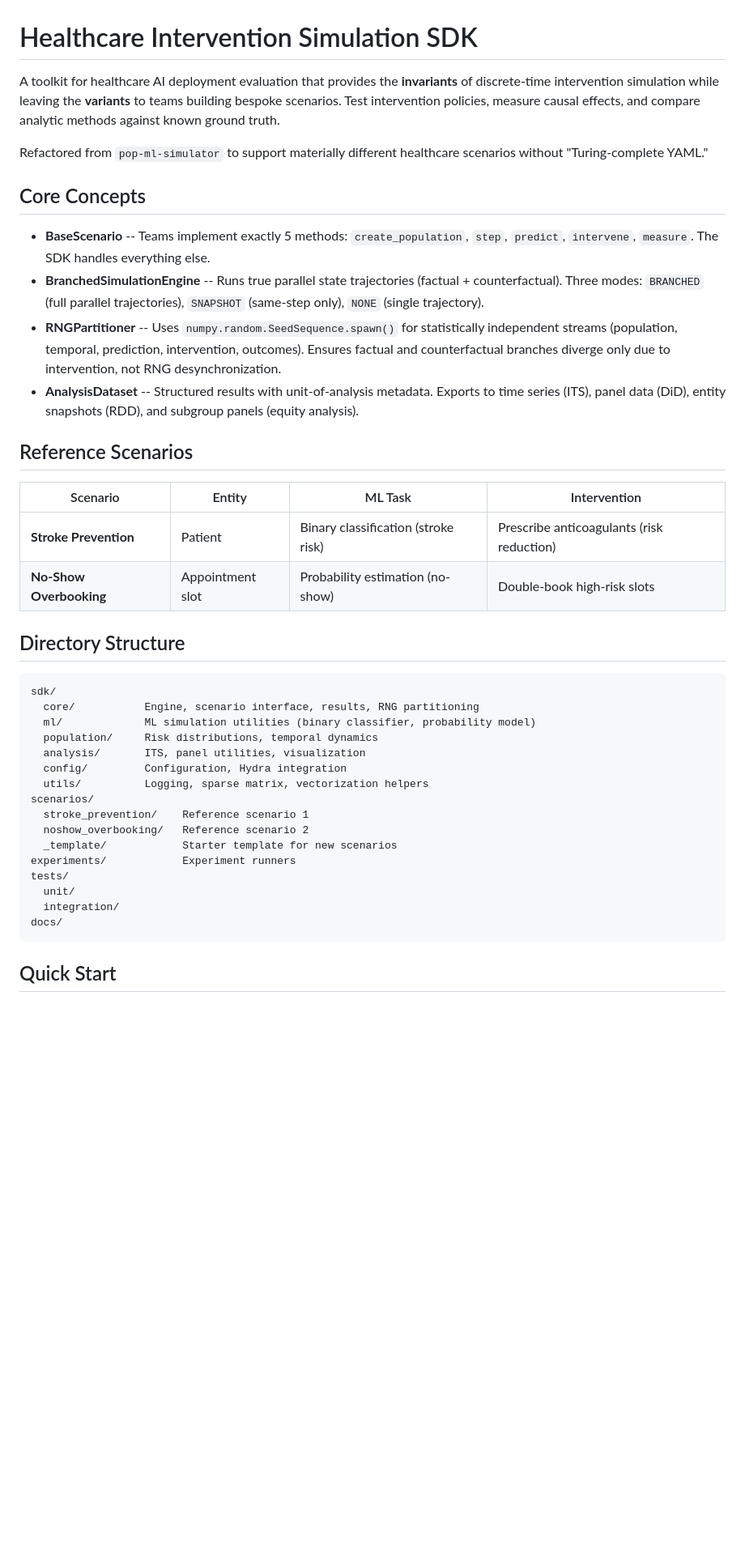
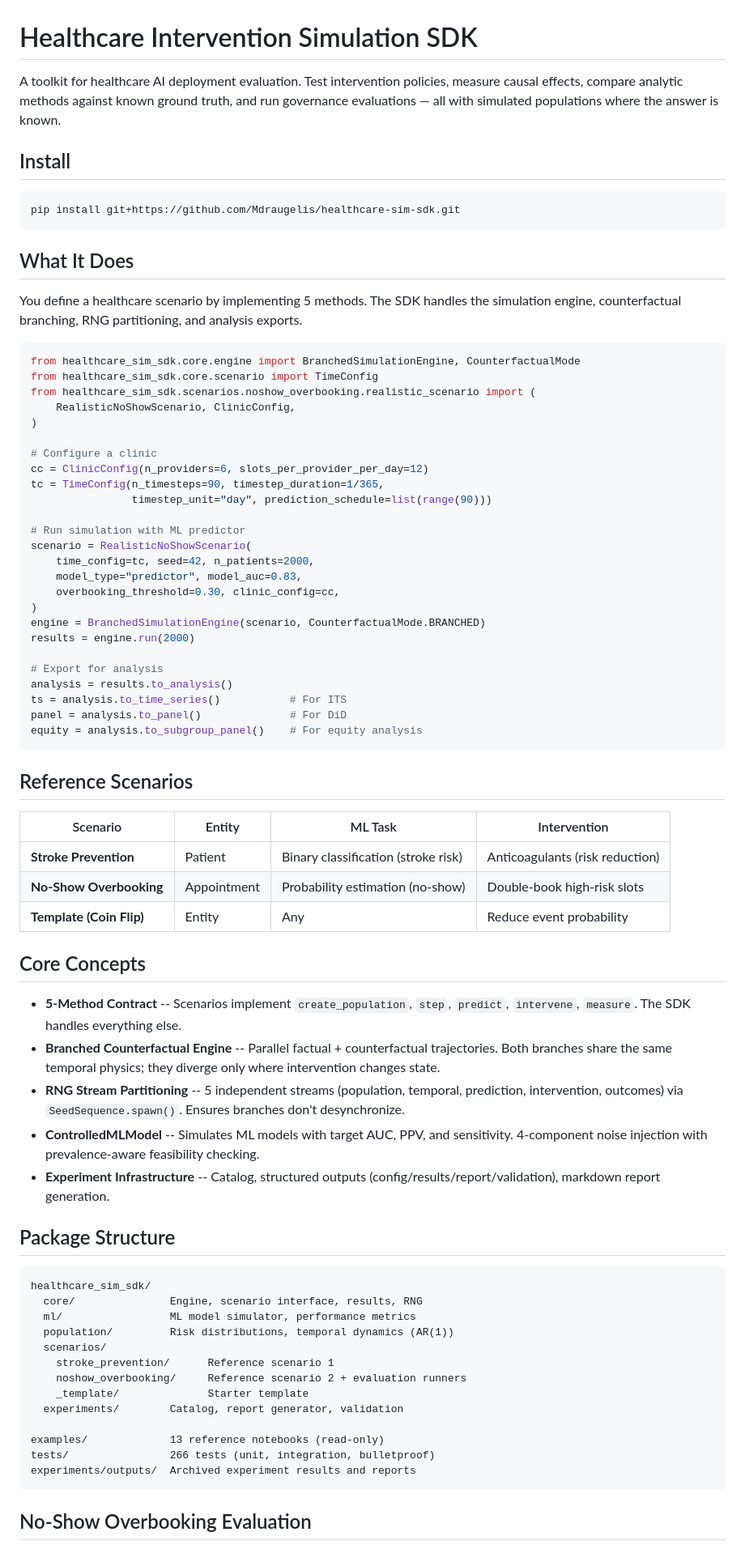
Before and after one commit to Mdraugelis/healthcare-sim-sdk, a Markdown page: README.md, the part around one of its changes. Shown at 81% size. GitHub-like rendering; blank space fills up the shorter version.

````diff
--- a/README.md
+++ b/README.md
@@ -1,43 +1,78 @@
 # Healthcare Intervention Simulation SDK
 
-A toolkit for healthcare AI deployment evaluation that provides the **invariants** of discrete-time intervention simulation while leaving the **variants** to teams building bespoke scenarios. Test intervention policies, measure causal effects, and compare analytic methods against known ground truth.
+A toolkit for healthcare AI deployment evaluation. Test intervention policies, measure causal effects, compare analytic methods against known ground truth, and run governance evaluations — all with simulated populations where the answer is known.
 
-Refactored from `pop-ml-simulator` to support materially different healthcare scenarios without "Turing-complete YAML."
+## Install
 
-## Core Concepts
+```bash
+pip install git+https://github.com/Mdraugelis/healthcare-sim-sdk.git
+```
 
-- **BaseScenario** -- Teams implement exactly 5 methods: `create_population`, `step`, `predict`, `intervene`, `measure`. The SDK handles everything else.
-- **BranchedSimulationEngine** -- Runs true parallel state trajectories (factual + counterfactual). Three modes: `BRANCHED` (full parallel trajectories), `SNAPSHOT` (same-step only), `NONE` (single trajectory).
-- **RNGPartitioner** -- Uses `numpy.random.SeedSequence.spawn()` for statistically independent streams (population, temporal, prediction, intervention, outcomes). Ensures factual and counterfactual branches diverge only due to intervention, not RNG desynchronization.
-- **AnalysisDataset** -- Structured results with unit-of-analysis metadata. Exports to time series (ITS), panel data (DiD), entity snapshots (RDD), and subgroup panels (equity analysis).
+## What It Does
+
+You define a healthcare scenario by implementing 5 methods. The SDK handles the simulation engine, counterfactual branching, RNG partitioning, and analysis exports.
+
+```python
+from healthcare_sim_sdk.core.engine import BranchedSimulationEngine, CounterfactualMode
+from healthcare_sim_sdk.core.scenario import TimeConfig
+from healthcare_sim_sdk.scenarios.noshow_overbooking.realistic_scenario import (
+    RealisticNoShowScenario, ClinicConfig,
+)
+
+# Configure a clinic
+cc = ClinicConfig(n_providers=6, slots_per_provider_per_day=12)
+tc = TimeConfig(n_timesteps=90, timestep_duration=1/365,
+                timestep_unit="day", prediction_schedule=list(range(90)))
+
+# Run simulation with ML predictor
+scenario = RealisticNoShowScenario(
+    time_config=tc, seed=42, n_patients=2000,
+    model_type="predictor", model_auc=0.83,
+    overbooking_threshold=0.30, clinic_config=cc,
+)
+engine = BranchedSimulationEngine(scenario, CounterfactualMode.BRANCHED)
+results = engine.run(2000)
+
+# Export for analysis
+analysis = results.to_analysis()
+ts = analysis.to_time_series()           # For ITS
+panel = analysis.to_panel()              # For DiD
+equity = analysis.to_subgroup_panel()    # For equity analysis
+```
 
 ## Reference Scenarios
 
 | Scenario | Entity | ML Task | Intervention |
 |---|---|---|---|
-| **Stroke Prevention** | Patient | Binary classification (stroke risk) | Prescribe anticoagulants (risk reduction) |
-| **No-Show Overbooking** | Appointment slot | Probability estimation (no-show) | Double-book high-risk slots |
+| **Stroke Prevention** | Patient | Binary classification (stroke risk) | Anticoagulants (risk reduction) |
+| **No-Show Overbooking** | Appointment | Probability estimation (no-show) | Double-book high-risk slots |
+| **Template (Coin Flip)** | Entity | Any | Reduce event probability |
 
-## Directory Structure
+## Core Concepts
+
+- **5-Method Contract** -- Scenarios implement `create_population`, `step`, `predict`, `intervene`, `measure`. The SDK handles everything else.
+- **Branched Counterfactual Engine** -- Parallel factual + counterfactual trajectories. Both branches share the same temporal physics; they diverge only where intervention changes state.
+- **RNG Stream Partitioning** -- 5 independent streams (population, temporal, prediction, intervention, outcomes) via `SeedSequence.spawn()`. Ensures branches don't desynchronize.
+- **ControlledMLModel** -- Simulates ML models with target AUC, PPV, and sensitivity. 4-component noise injection with prevalence-aware feasibility checking.
+- **Experiment Infrastructure** -- Catalog, structured outputs (config/results/report/validation), markdown report generation.
+
+## Package Structure
 
 ```
-sdk/
-  core/           Engine, scenario interface, results, RNG partitioning
-  ml/             ML simulation utilities (binary classifier, probability model)
-  population/     Risk distributions, temporal dynamics
-  analysis/       ITS, panel utilities, visualization
-  config/         Configuration, Hydra integration
-  utils/          Logging, sparse matrix, vectorization helpers
-scenarios/
-  stroke_prevention/    Reference scenario 1
-  noshow_overbooking/   Reference scenario 2
-  _template/            Starter template for new scenarios
-experiments/            Experiment runners
-tests/
-  unit/
-  integration/
-docs/
+healthcare_sim_sdk/
+  core/               Engine, scenario interface, results, RNG
+  ml/                 ML model simulator, performance metrics
+  population/         Risk distributions, temporal dynamics (AR(1))
+  scenarios/
+    stroke_prevention/      Reference scenario 1
+    noshow_overbooking/     Reference scenario 2 + evaluation runners
+    _template/              Starter template
+  experiments/        Catalog, report generator, validation
+
+examples/             13 reference notebooks (read-only)
+tests/                266 tests (unit, integration, bulletproof)
+experiments/outputs/  Archived experiment results and reports
 ```
 
-## Quick Start
+## No-Show Overbooking Evaluation
 
````
Also changed, not shown: other parts of README.md (+38 -33 lines).
